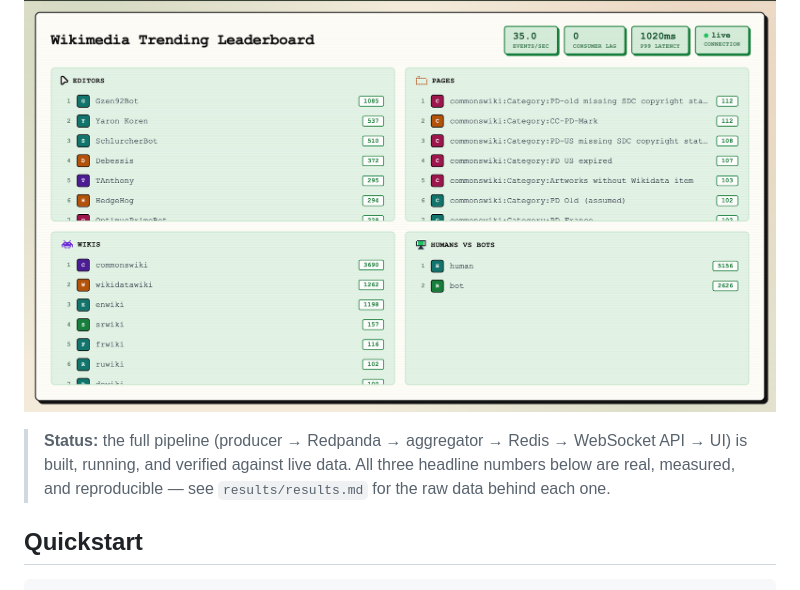
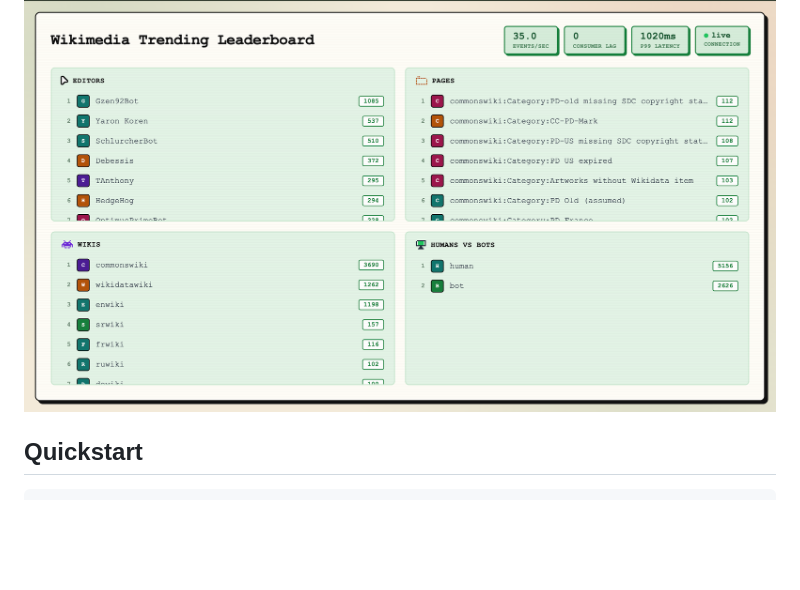
Before and after one commit to avdevss/Wikimedia-Live-Edit-Tracker, a Markdown page: README.md, the part around the change. GitHub-like rendering; blank space fills up the shorter version.

Commit message:
Update README
Updated status information to reflect current pipeline status.

```diff
--- a/README.md
+++ b/README.md
@@ -4,7 +4,6 @@ A live leaderboard over the public Wikimedia edit firehose — trending editors,
 
 ![Live leaderboard, real Wikimedia data](results/screenshot.png)
 
-> **Status:** the full pipeline (producer → Redpanda → aggregator → Redis → WebSocket API → UI) is built, running, and verified against live data. All three headline numbers below are real, measured, and reproducible — see `results/results.md` for the raw data behind each one.
 
 ## Quickstart
 
```
